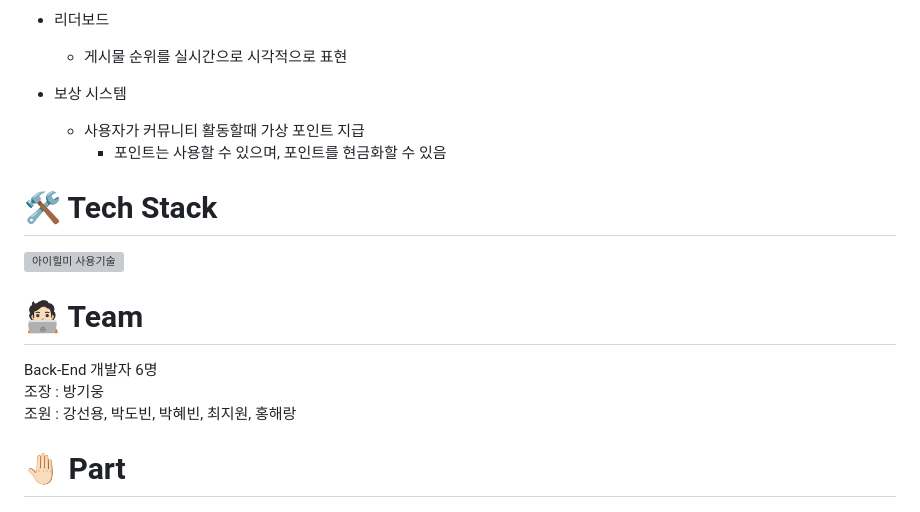
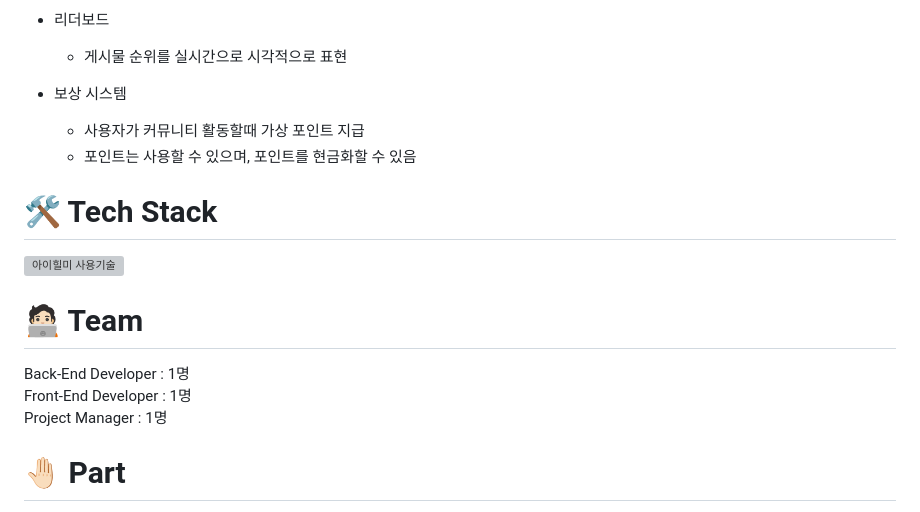
Before and after one commit to dobinpark/gamers-ranc, a Markdown page: README.md, the part around the change. GitHub-like rendering; grey boxes are pictures that could not be loaded.

```diff
--- a/README.md
+++ b/README.md
@@ -23,15 +23,15 @@
 
 * 보상 시스템
     * 사용자가 커뮤니티 활동할때 가상 포인트 지급
-      * 포인트는 사용할 수 있으며, 포인트를 현금화할 수 있음
+    * 포인트는 사용할 수 있으며, 포인트를 현금화할 수 있음
 
 # 🛠 Tech Stack
 ![아이힐미 사용기술](https://github.com/dobinpark/iHealMe/assets/53501690/e7d2a530-5b55-49bf-baab-1db3410be1e9)
 
 # 🧑🏻‍💻 Team
-Back-End 개발자 6명<br>
-조장 : 방기웅<br>
-조원 : 강선용, 박도빈, 박혜빈, 최지원, 홍해랑<br>
+Back-End Developer : 1명<br>
+Front-End Developer : 1명<br>
+Project Manager : 1명
 
 # 🤚🏻 Part
 로그인/회원가입 기능 : 방기웅<br>
```
